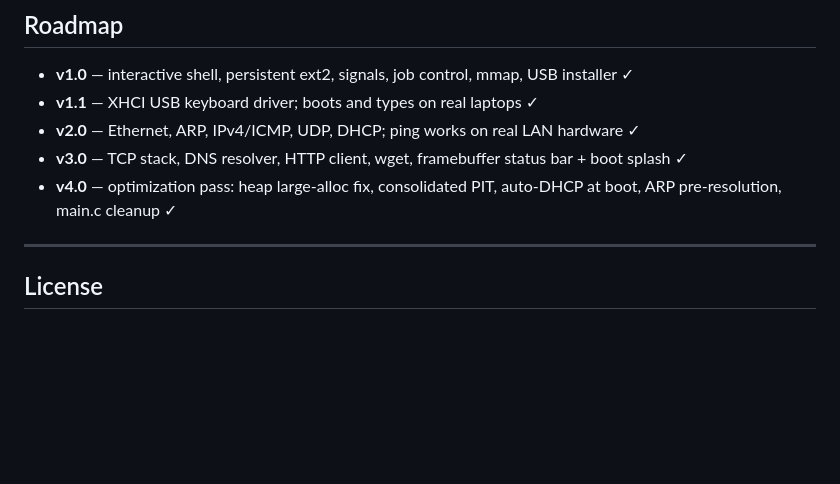
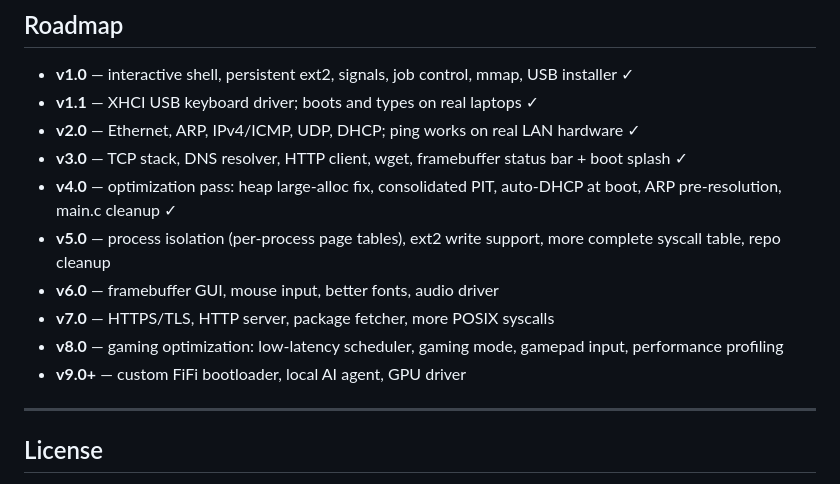
Before and after one commit to Hensonam23/FiFi_OS, a Markdown page: README.md, the part around the change. Drawn GitHub-style; blank space fills up the shorter version.

Commit message:
Add v5.0-v9.0 roadmap to README

```diff
--- a/README.md
+++ b/README.md
@@ -132,6 +132,11 @@ test_install.sh VM install test (loop device)
 - **v2.0** — Ethernet, ARP, IPv4/ICMP, UDP, DHCP; ping works on real LAN hardware ✓
 - **v3.0** — TCP stack, DNS resolver, HTTP client, wget, framebuffer status bar + boot splash ✓
 - **v4.0** — optimization pass: heap large-alloc fix, consolidated PIT, auto-DHCP at boot, ARP pre-resolution, main.c cleanup ✓
+- **v5.0** — process isolation (per-process page tables), ext2 write support, more complete syscall table, repo cleanup
+- **v6.0** — framebuffer GUI, mouse input, better fonts, audio driver
+- **v7.0** — HTTPS/TLS, HTTP server, package fetcher, more POSIX syscalls
+- **v8.0** — gaming optimization: low-latency scheduler, gaming mode, gamepad input, performance profiling
+- **v9.0+** — custom FiFi bootloader, local AI agent, GPU driver
 
 ---
 
```
